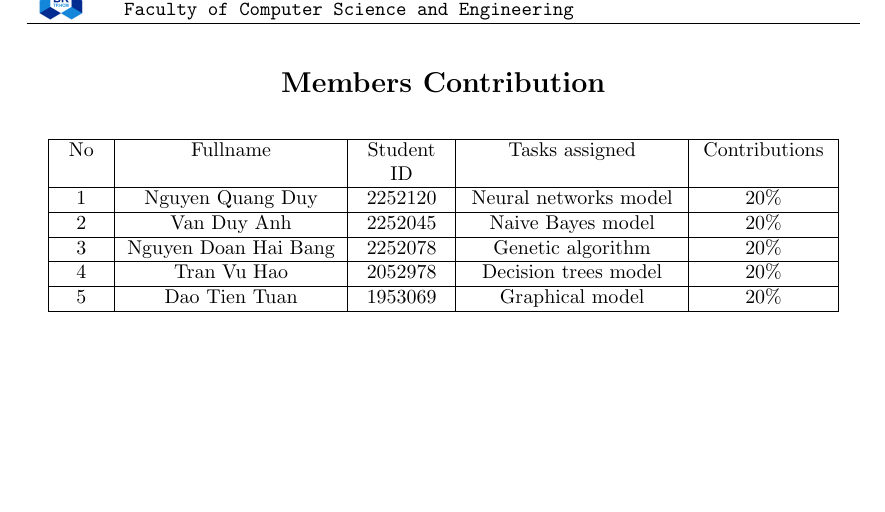
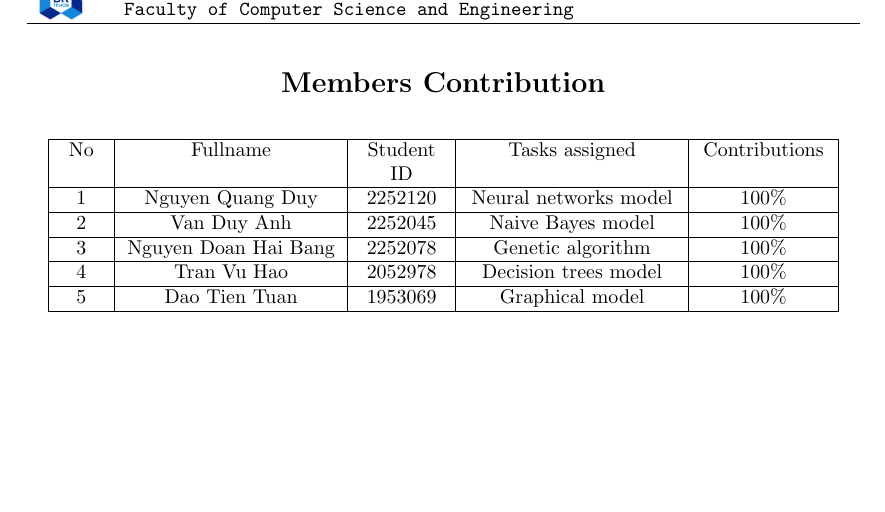
Before and after one commit to Acht8888/ML_Beginners, a LaTeX document (reports/latex/main.tex, which reads reports/latex/Sections/1_title.tex): part of page 2 of 46, cut so that both start at the same text. Compiled offline with pdfLaTeX.

Commit message:
update readme

```diff
--- a/reports/latex/Sections/1_title.tex
+++ b/reports/latex/Sections/1_title.tex
@@ -65,11 +65,11 @@ FACULTY OF COMPUTER SCIENCE AND ENGINEERING
     \centering
     \begin{tabular}{|>{\centering\arraybackslash}p{0.05\linewidth}|>{\centering\arraybackslash}p{0.25\linewidth}|>{\centering\arraybackslash}p{0.1\linewidth}|>{\centering\arraybackslash}p{0.25\linewidth}|>{\centering\arraybackslash}p{0.15\linewidth}|} \hline
          No&  Fullname&  Student ID&  Tasks assigned&  Contributions\\ \hline
-         1&  Nguyen Quang Duy&  2252120&  Neural networks model&  20\%\\ \hline
-         2&  Van Duy Anh&  2252045&  Naive Bayes model&  20\%\\ \hline
-         3&  Nguyen Doan Hai Bang&  2252078&  Genetic algorithm&  20\%\\ \hline
-         4&  Tran Vu Hao&  2052978&  Decision trees model&  20\%\\ \hline
- 5& Dao Tien Tuan& 1953069& Graphical model&20\%\\ \hline
+         1&  Nguyen Quang Duy&  2252120&  Neural networks model&  100\%\\ \hline
+         2&  Van Duy Anh&  2252045&  Naive Bayes model&  100\%\\ \hline
+         3&  Nguyen Doan Hai Bang&  2252078&  Genetic algorithm&  100\%\\ \hline
+         4&  Tran Vu Hao&  2052978&  Decision trees model&  100\%\\ \hline
+ 5& Dao Tien Tuan& 1953069& Graphical model&100\%\\ \hline
     \end{tabular}
 \end{table}
 
```
Also changed, not shown: README.md, reports/final_project/CC01_ML Beginners.pdf.
